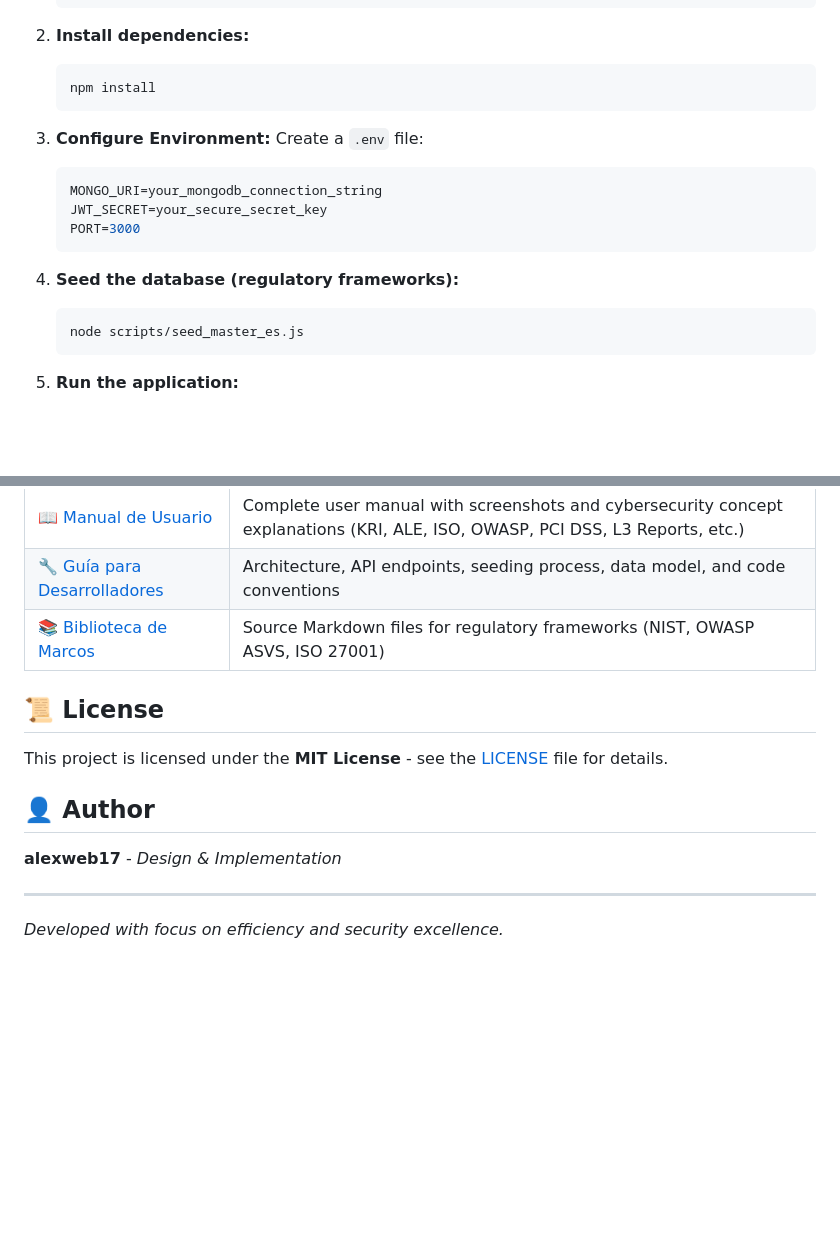
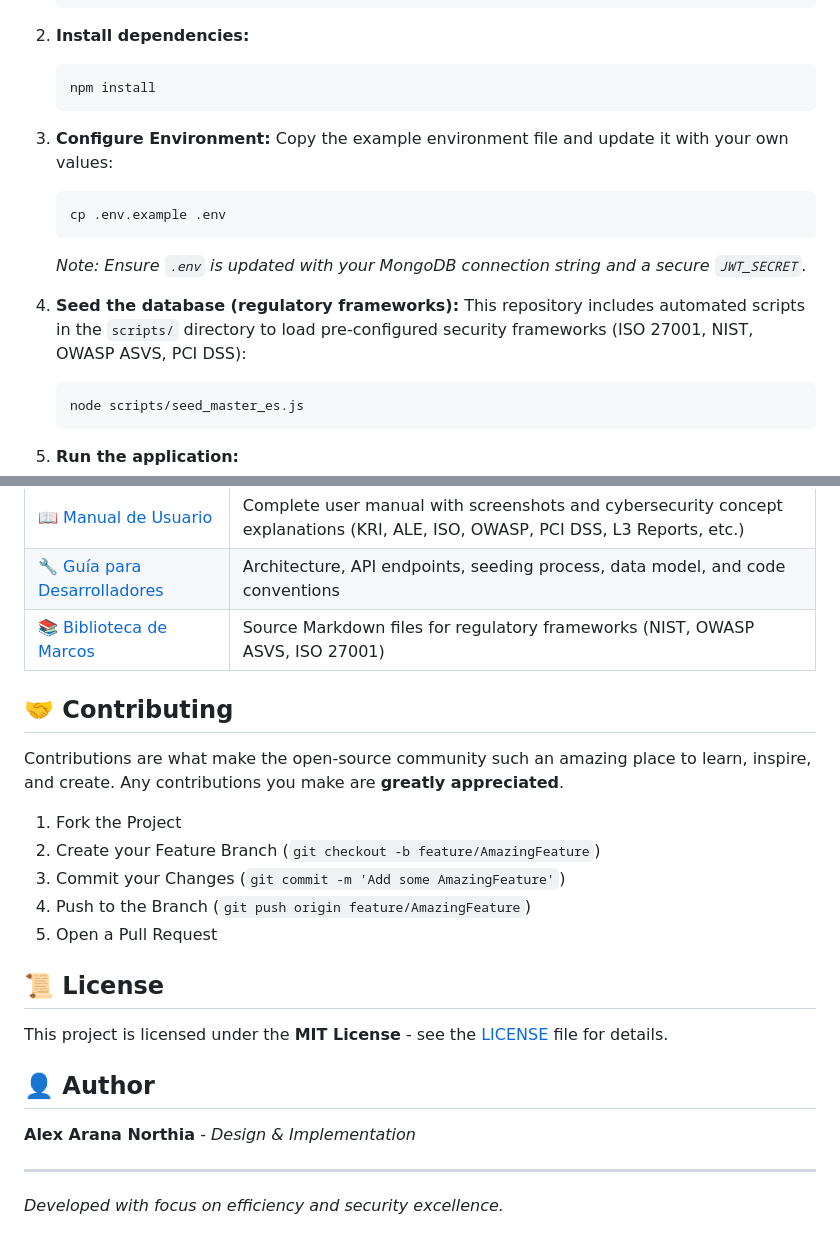
Before and after one commit to alexweb17/Open-CyberRisk-ControlCenter, a Markdown page: README.md, 2 parts joined by grey strips. GitHub-like rendering; blank space fills up the shorter version.

Commit message:
docs: enhance README with installation guide and contribution info

````diff
--- a/README.md
+++ b/README.md
@@ -81,14 +81,14 @@ bash install.sh
    ```
 
 3. **Configure Environment:**
-   Create a `.env` file:
-   ```env
-   MONGO_URI=your_mongodb_connection_string
-   JWT_SECRET=your_secure_secret_key
-   PORT=3000
+   Copy the example environment file and update it with your own values:
+   ```bash
+   cp .env.example .env
    ```
+   *Note: Ensure `.env` is updated with your MongoDB connection string and a secure `JWT_SECRET`.*
 
 4. **Seed the database (regulatory frameworks):**
+   This repository includes automated scripts in the `scripts/` directory to load pre-configured security frameworks (ISO 27001, NIST, OWASP ASVS, PCI DSS):
    ```bash
    node scripts/seed_master_es.js
    ```
@@ -107,11 +107,20 @@ bash install.sh
 | [🔧 Guía para Desarrolladores](docs/DEVELOPER_GUIDE.md) | Architecture, API endpoints, seeding process, data model, and code conventions |
 | [📚 Biblioteca de Marcos](Biblioteca%20de%20Marcos/) | Source Markdown files for regulatory frameworks (NIST, OWASP ASVS, ISO 27001) |
 
+## 🤝 Contributing
+Contributions are what make the open-source community such an amazing place to learn, inspire, and create. Any contributions you make are **greatly appreciated**.
+
+1. Fork the Project
+2. Create your Feature Branch (`git checkout -b feature/AmazingFeature`)
+3. Commit your Changes (`git commit -m 'Add some AmazingFeature'`)
+4. Push to the Branch (`git push origin feature/AmazingFeature`)
+5. Open a Pull Request
+
 ## 📜 License
 This project is licensed under the **MIT License** - see the [LICENSE](LICENSE) file for details.
 
 ## 👤 Author
-**alexweb17** - *Design & Implementation*
+**Alex Arana Northia** - *Design & Implementation*
 
 ---
 *Developed with focus on efficiency and security excellence.*
````
